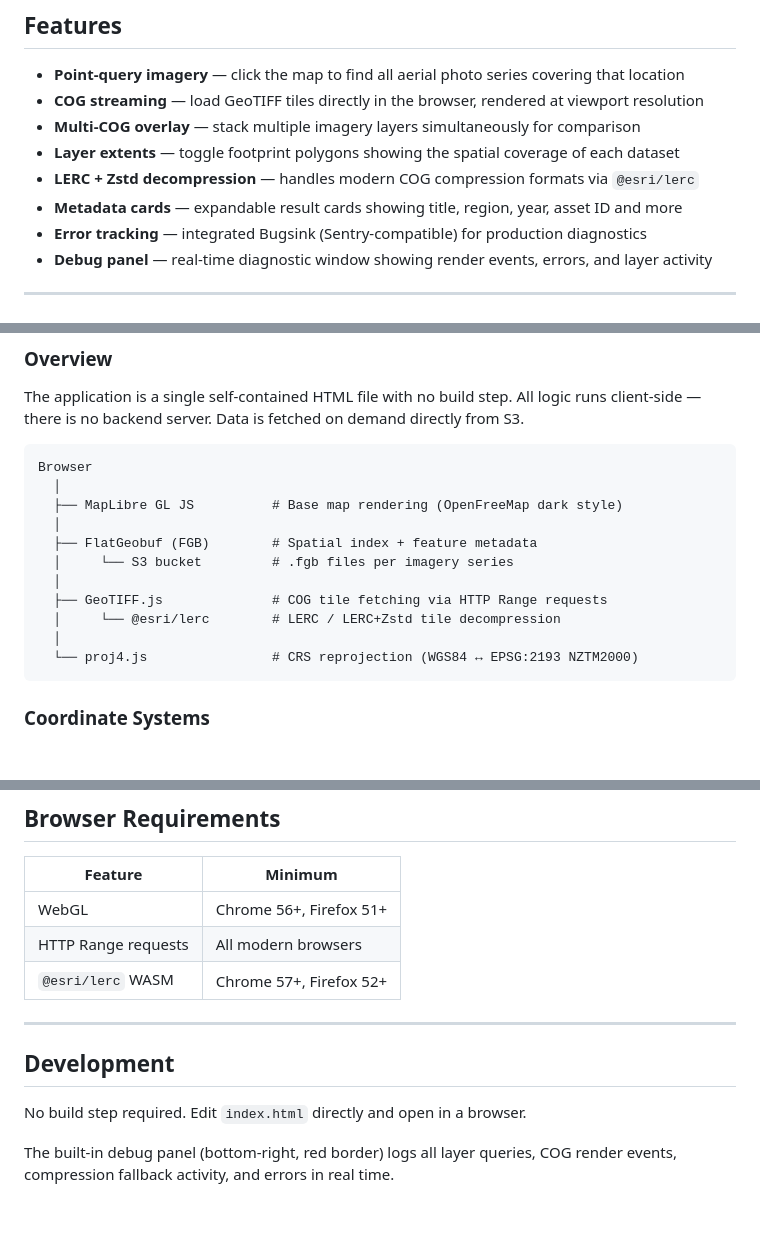
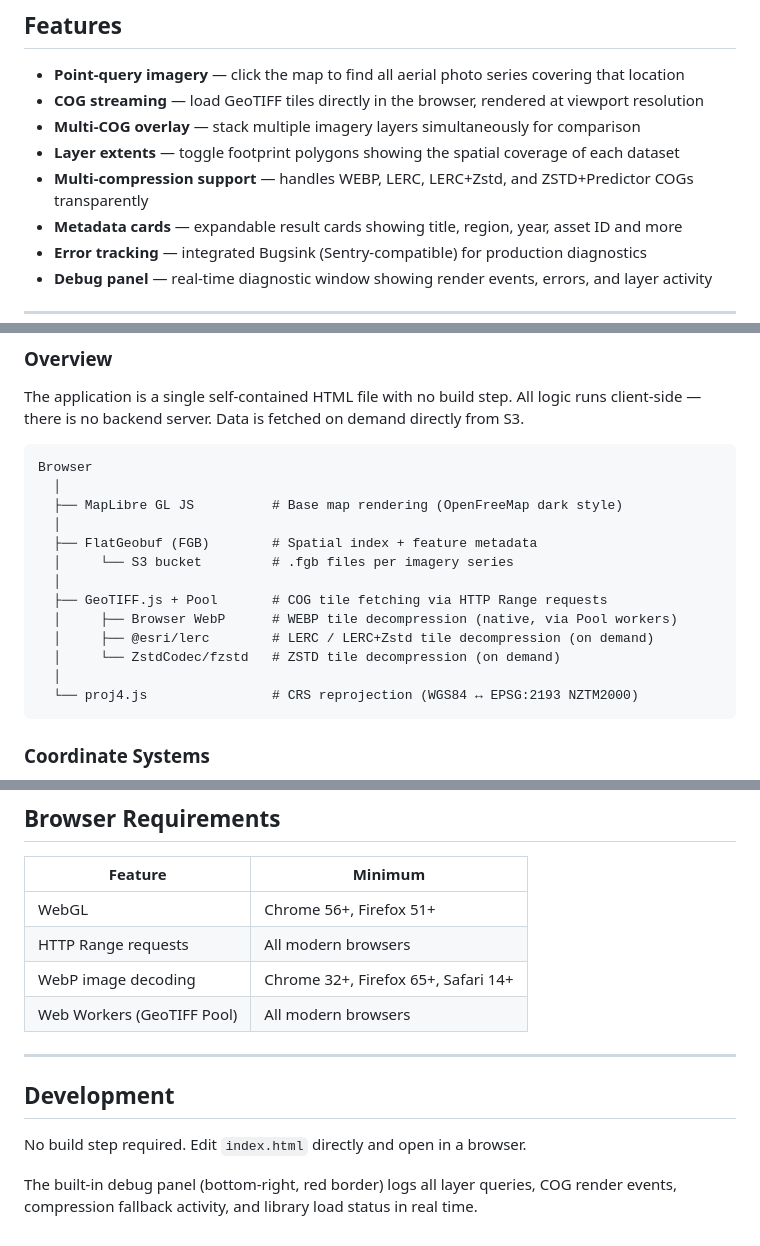
Before and after one commit to MutantKiwi/aerial-image-viewer, a Markdown page: README.md, 3 parts joined by grey strips. Rendered like a GitHub page; blank space fills up the shorter version.

````diff
--- a/README.md
+++ b/README.md
@@ -10,7 +10,7 @@ A browser-based map viewer for exploring New Zealand historical aerial photograp
 - **COG streaming** — load GeoTIFF tiles directly in the browser, rendered at viewport resolution
 - **Multi-COG overlay** — stack multiple imagery layers simultaneously for comparison
 - **Layer extents** — toggle footprint polygons showing the spatial coverage of each dataset
-- **LERC + Zstd decompression** — handles modern COG compression formats via `@esri/lerc`
+- **Multi-compression support** — handles WEBP, LERC, LERC+Zstd, and ZSTD+Predictor COGs transparently
 - **Metadata cards** — expandable result cards showing title, region, year, asset ID and more
 - **Error tracking** — integrated Bugsink (Sentry-compatible) for production diagnostics
 - **Debug panel** — real-time diagnostic window showing render events, errors, and layer activity
@@ -31,8 +31,10 @@ Browser
   ├── FlatGeobuf (FGB)        # Spatial index + feature metadata
   │     └── S3 bucket         # .fgb files per imagery series
   │
-  ├── GeoTIFF.js              # COG tile fetching via HTTP Range requests
-  │     └── @esri/lerc        # LERC / LERC+Zstd tile decompression
+  ├── GeoTIFF.js + Pool       # COG tile fetching via HTTP Range requests
+  │     ├── Browser WebP      # WEBP tile decompression (native, via Pool workers)
+  │     ├── @esri/lerc        # LERC / LERC+Zstd tile decompression (on demand)
+  │     └── ZstdCodec/fzstd   # ZSTD tile decompression (on demand)
   │
   └── proj4.js                # CRS reprojection (WGS84 ↔ EPSG:2193 NZTM2000)
 ```
@@ -136,7 +148,8 @@ Errors logged via `debugErr()` in the diagnostic panel are also forwarded to Bug
 |---------|---------|
 | WebGL | Chrome 56+, Firefox 51+ |
 | HTTP Range requests | All modern browsers |
-| `@esri/lerc` WASM | Chrome 57+, Firefox 52+ |
+| WebP image decoding | Chrome 32+, Firefox 65+, Safari 14+ |
+| Web Workers (GeoTIFF Pool) | All modern browsers |
 
 ---
 
@@ -144,4 +157,4 @@ Errors logged via `debugErr()` in the diagnostic panel are also forwarded to Bug
 
 No build step required. Edit `index.html` directly and open in a browser.
 
-The built-in debug panel (bottom-right, red border) logs all layer queries, COG render events, compression fallback activity, and errors in real time.
+The built-in debug panel (bottom-right, red border) logs all layer queries, COG render events, compression fallback activity, and library load status in real time.
````
Also changed, not shown: other parts of README.md (+26 -16 lines).
